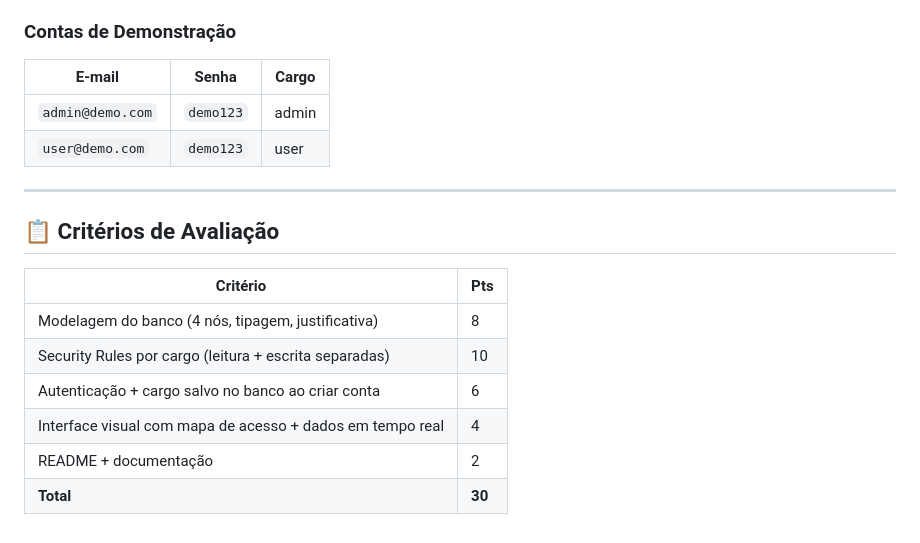
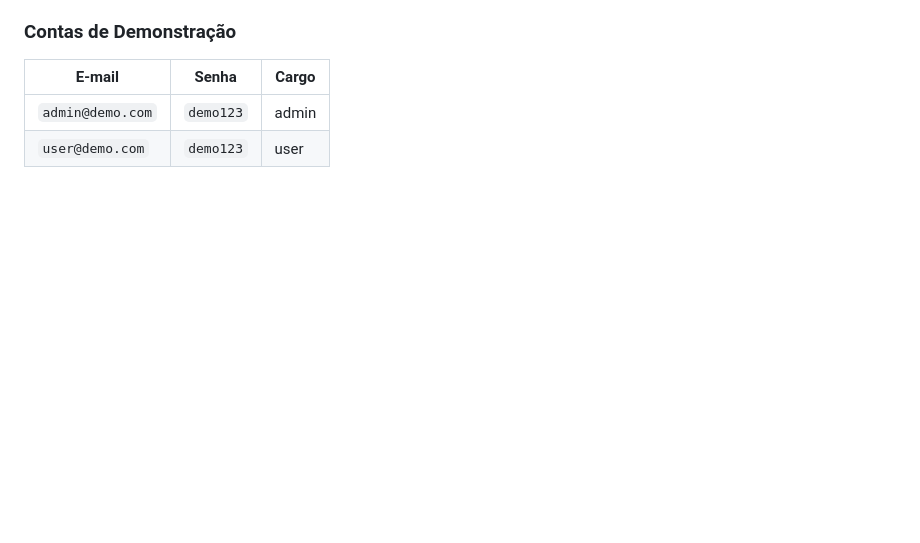
Before and after one commit to Anton-Gabriel-code/GateKeeper, a Markdown page: README.md, the part around the change. Drawn GitHub-style; blank space fills up the shorter version.

Commit message:
Delete evaluation criteria from README
Removed evaluation criteria section from README.

```diff
--- a/README.md
+++ b/README.md
@@ -177,16 +177,3 @@ cd GateKeeper
 |---|---|---|
 | `admin@demo.com` | `demo123` | admin |
 | `user@demo.com` | `demo123` | user |
-
----
-
-## 📋 Critérios de Avaliação
-
-| Critério | Pts |
-|---|---|
-| Modelagem do banco (4 nós, tipagem, justificativa) | 8 |
-| Security Rules por cargo (leitura + escrita separadas) | 10 |
-| Autenticação + cargo salvo no banco ao criar conta | 6 |
-| Interface visual com mapa de acesso + dados em tempo real | 4 |
-| README + documentação | 2 |
-| **Total** | **30** |
```
